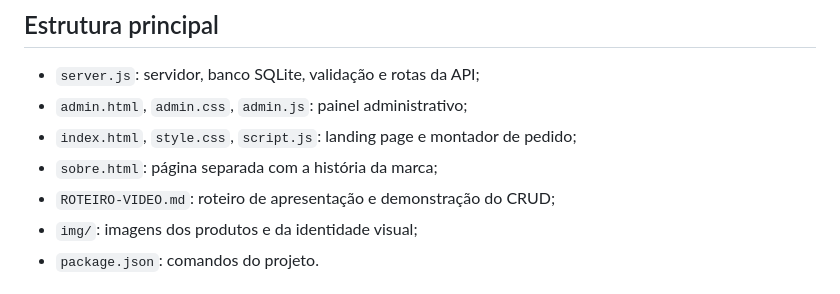
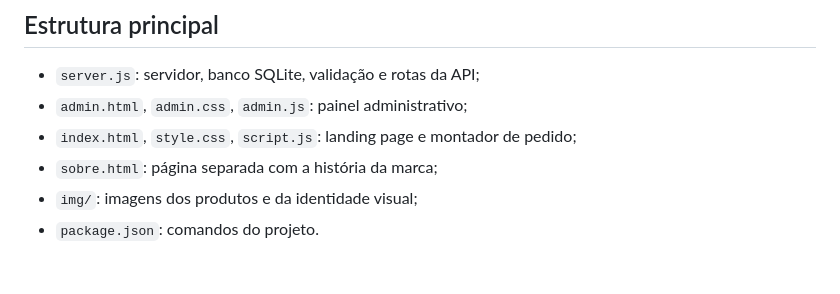
Before and after one commit to yuuaguiar/shakeup, a Markdown page: README.md, the part around the change. Rendered like a GitHub page.

Commit message:
Remove reference from README
Removed reference

```diff
--- a/README.md
+++ b/README.md
@@ -74,7 +74,6 @@ na landing page e no montador de pedido.
 - `admin.html`, `admin.css`, `admin.js`: painel administrativo;
 - `index.html`, `style.css`, `script.js`: landing page e montador de pedido;
 - `sobre.html`: página separada com a história da marca;
-- `ROTEIRO-VIDEO.md`: roteiro de apresentação e demonstração do CRUD;
 - `img/`: imagens dos produtos e da identidade visual;
 - `package.json`: comandos do projeto.
 
```
